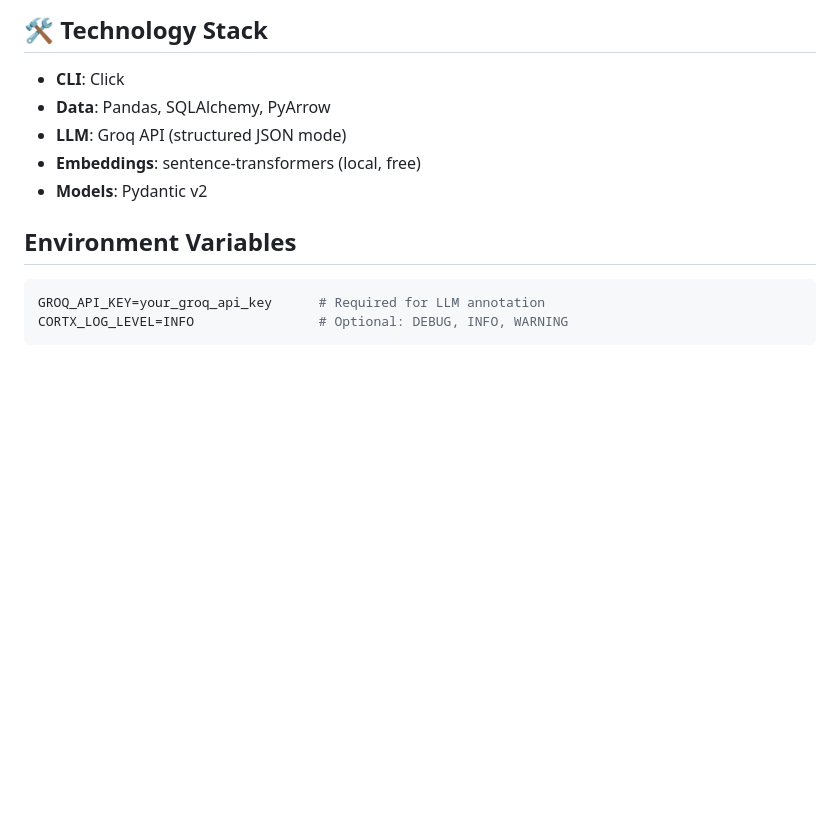
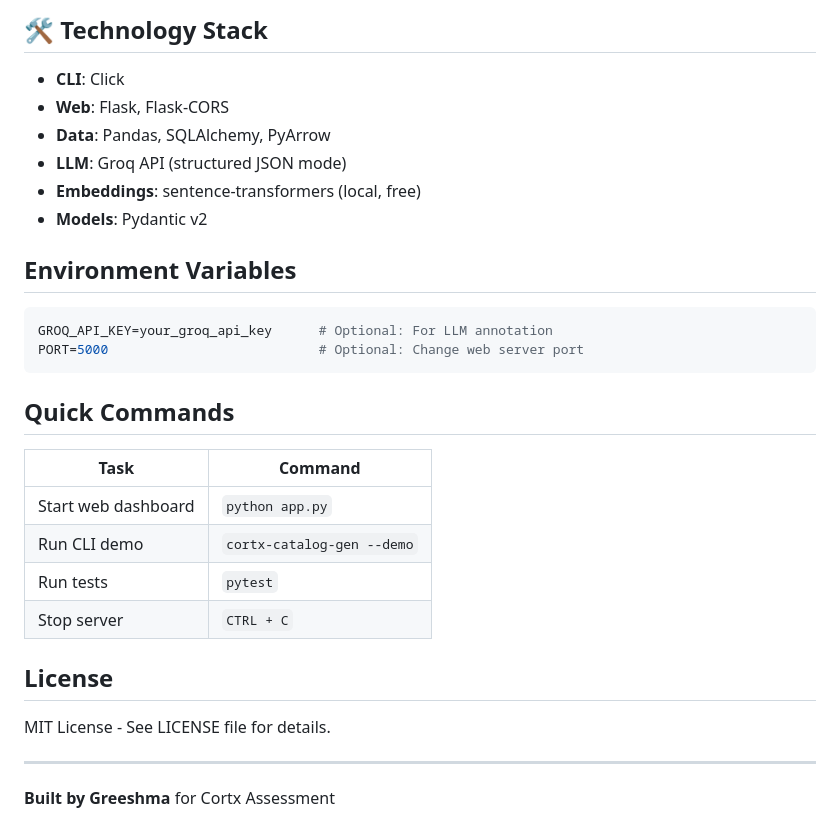
Before and after one commit to Greeshmapinku/Cortx-Data-Catalog, a Markdown page: README.md, the part around one of its changes. Rendered like a GitHub page; blank space fills up the shorter version.

````diff
--- a/README.md
+++ b/README.md
@@ -173,6 +196,7 @@ python app.py
 ## 🛠️ Technology Stack
 
 - **CLI**: Click
+- **Web**: Flask, Flask-CORS
 - **Data**: Pandas, SQLAlchemy, PyArrow
 - **LLM**: Groq API (structured JSON mode)
 - **Embeddings**: sentence-transformers (local, free)
@@ -181,6 +205,23 @@ python app.py
 ##  Environment Variables
 
 ```bash
-GROQ_API_KEY=your_groq_api_key      # Required for LLM annotation
-CORTX_LOG_LEVEL=INFO                # Optional: DEBUG, INFO, WARNING
+GROQ_API_KEY=your_groq_api_key      # Optional: For LLM annotation
+PORT=5000                           # Optional: Change web server port
 ```
+
+##  Quick Commands
+
+| Task | Command |
+|------|---------|
+| Start web dashboard | `python app.py` |
+| Run CLI demo | `cortx-catalog-gen --demo` |
+| Run tests | `pytest` |
+| Stop server | `CTRL + C` |
+
+##  License
+
+MIT License - See LICENSE file for details.
+
+---
+
+**Built by Greeshma** for Cortx Assessment
````
Also changed, not shown: other parts of README.md (+49 -26 lines).
